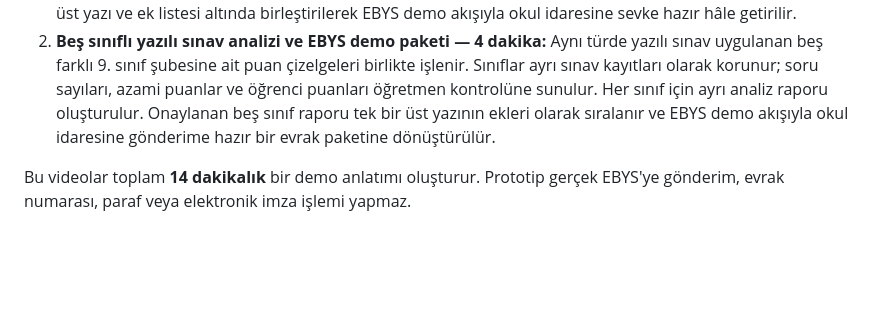
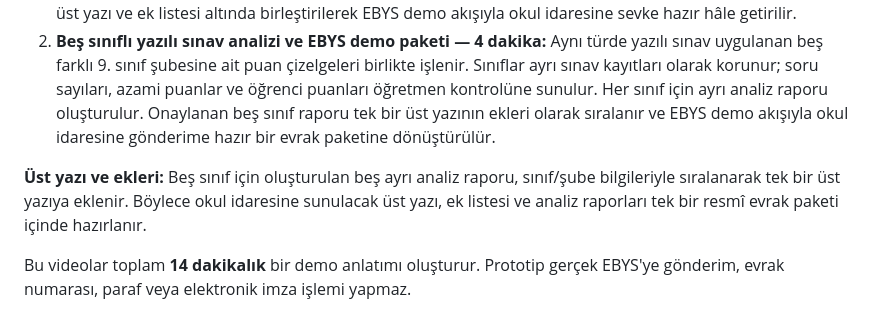
Before and after one commit to peykan1071/MAHIR-PROTOTIP-HTML, a Markdown page: README.md, the part around the change. Rendered like a GitHub page; blank space fills up the shorter version.

Commit message:
Emphasize cover letter and report attachments

```diff
--- a/README.md
+++ b/README.md
@@ -134,6 +134,8 @@ MAHİR'in iki ayrı demo videosu bulunmaktadır:
 
 1. **45 evrakla iki şubeli OCR ve raporlama demosu — 10 dakika:** Aynı okuldaki iki farklı 9. sınıf şubesine ait 20 + 25, toplam 45 öğrencinin sınav not çizelgesi görselleri OCR ile okunur. Sınavlar sınıf/şubelerine göre ayrılır ve öğretmen kontrolüne sunulur. Soru bazlı azami puanlar ile öğrenme çıktıları doğrulandıktan sonra iki şube ayrı ayrı analiz edilir ve bulgular kaynak temelli iki rapora dönüştürülür. Son aşamada iki rapor tek üst yazı ve ek listesi altında birleştirilerek EBYS demo akışıyla okul idaresine sevke hazır hâle getirilir.
 2. **Beş sınıflı yazılı sınav analizi ve EBYS demo paketi — 4 dakika:** Aynı türde yazılı sınav uygulanan beş farklı 9. sınıf şubesine ait puan çizelgeleri birlikte işlenir. Sınıflar ayrı sınav kayıtları olarak korunur; soru sayıları, azami puanlar ve öğrenci puanları öğretmen kontrolüne sunulur. Her sınıf için ayrı analiz raporu oluşturulur. Onaylanan beş sınıf raporu tek bir üst yazının ekleri olarak sıralanır ve EBYS demo akışıyla okul idaresine gönderime hazır bir evrak paketine dönüştürülür.
+
+**Üst yazı ve ekleri:** Beş sınıf için oluşturulan beş ayrı analiz raporu, sınıf/şube bilgileriyle sıralanarak tek bir üst yazıya eklenir. Böylece okul idaresine sunulacak üst yazı, ek listesi ve analiz raporları tek bir resmî evrak paketi içinde hazırlanır.
 
 Bu videolar toplam **14 dakikalık** bir demo anlatımı oluşturur. Prototip gerçek EBYS'ye gönderim, evrak numarası, paraf veya elektronik imza işlemi yapmaz.
 
```
